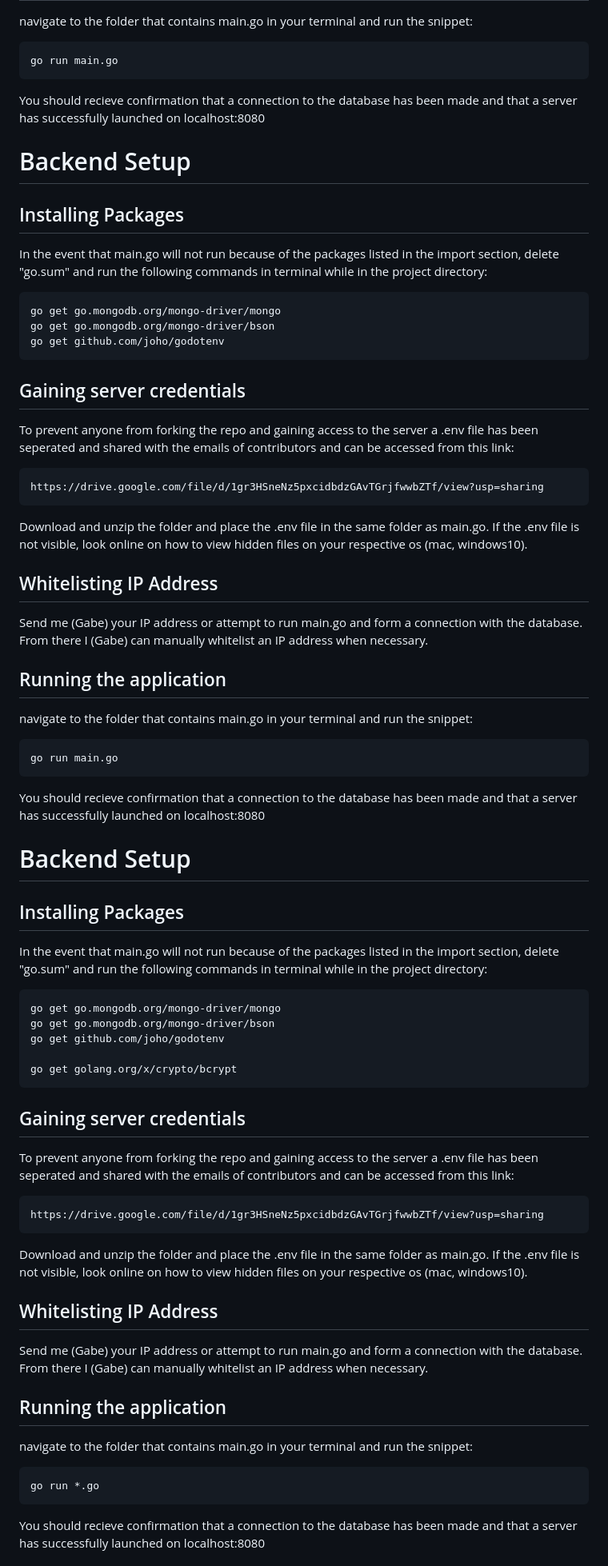
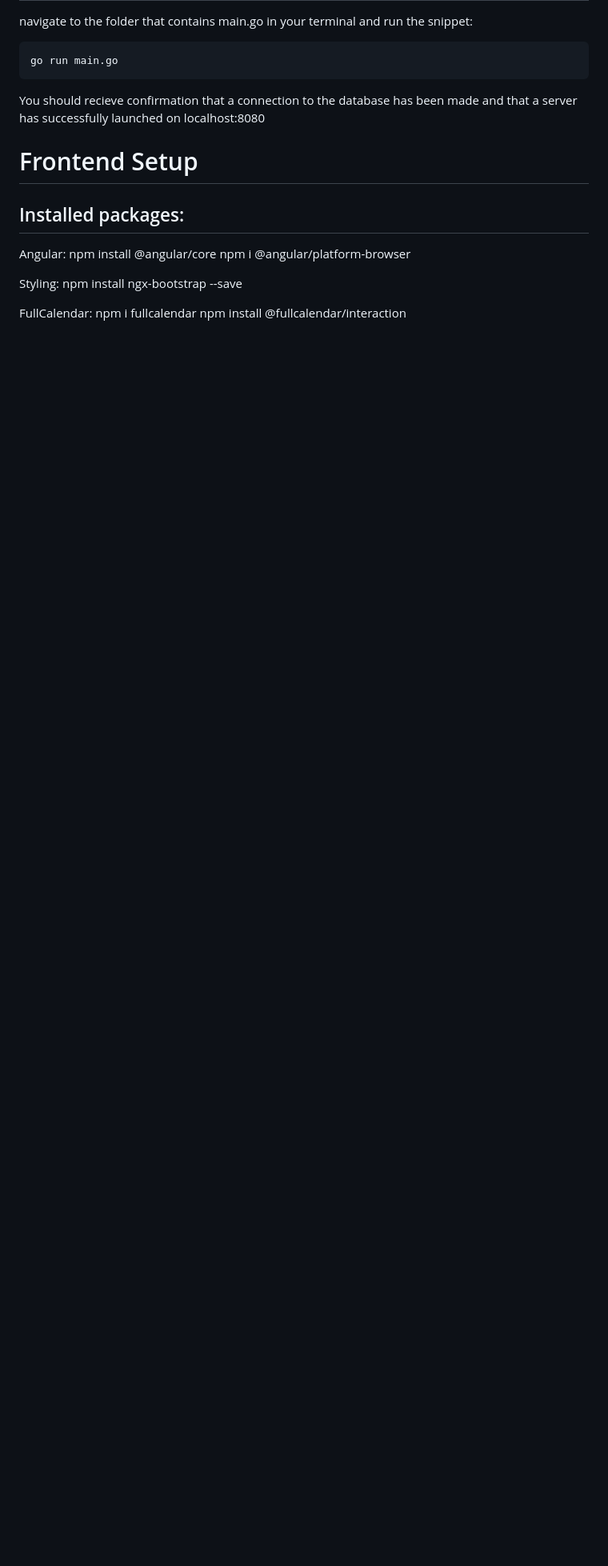
Before and after one commit to KateSchwitz/CEN3031, a Markdown page: README.md, the part around the change printed below. Shown: that part at 80% size. GitHub-like rendering; blank space fills up the shorter version.

````diff
--- a/README.md
+++ b/README.md
@@ -52,73 +52,16 @@ go run main.go
 ```
 You should recieve confirmation that a connection to the database has been made and that a server has successfully launched on localhost:8080
 
-# Backend Setup
-## Installing Packages
+# Frontend Setup
+## Installed packages:
+Angular:
+npm install @angular/core
+npm i @angular/platform-browser
 
-In the event that main.go will not run because of the packages listed in the import section, delete "go.sum" and run the following commands in terminal while in the project directory:
+Styling:
+npm install ngx-bootstrap --save
 
-```
-go get go.mongodb.org/mongo-driver/mongo
-go get go.mongodb.org/mongo-driver/bson
-go get github.com/joho/godotenv
-```
+FullCalendar:
+npm i fullcalendar
+npm install @fullcalendar/interaction
 
-## Gaining server credentials
-
-To prevent anyone from forking the repo and gaining access to the server a .env file has been seperated and shared with the emails of contributors and can be accessed from this link:
-
-```
-https://drive.google.com/file/d/1gr3HSneNz5pxcidbdzGAvTGrjfwwbZTf/view?usp=sharing
-```
-
-Download and unzip the folder and place the .env file in the same folder as main.go. If the .env file is not visible, look online on how to view hidden files on your respective os (mac, windows10).
-
-## Whitelisting IP Address
-
-Send me (Gabe) your IP address or attempt to run main.go and form a connection with the database. From there I (Gabe) can manually whitelist an IP address when necessary.
-
-## Running the application
-
-navigate to the folder that contains main.go in your terminal and run the snippet:
-
-```
-go run main.go
-```
-You should recieve confirmation that a connection to the database has been made and that a server has successfully launched on localhost:8080
-
-# Backend Setup
-## Installing Packages
-
-In the event that main.go will not run because of the packages listed in the import section, delete "go.sum" and run the following commands in terminal while in the project directory:
-
-```
-go get go.mongodb.org/mongo-driver/mongo
-go get go.mongodb.org/mongo-driver/bson
-go get github.com/joho/godotenv
-
-go get golang.org/x/crypto/bcrypt
-```
-
-## Gaining server credentials
-
-To prevent anyone from forking the repo and gaining access to the server a .env file has been seperated and shared with the emails of contributors and can be accessed from this link:
-
-```
-https://drive.google.com/file/d/1gr3HSneNz5pxcidbdzGAvTGrjfwwbZTf/view?usp=sharing
-```
-
-Download and unzip the folder and place the .env file in the same folder as main.go. If the .env file is not visible, look online on how to view hidden files on your respective os (mac, windows10).
-
-## Whitelisting IP Address
-
-Send me (Gabe) your IP address or attempt to run main.go and form a connection with the database. From there I (Gabe) can manually whitelist an IP address when necessary.
-
-## Running the application
-
-navigate to the folder that contains main.go in your terminal and run the snippet:
-
-```
-go run *.go
-```
-You should recieve confirmation that a connection to the database has been made and that a server has successfully launched on localhost:8080
-
````
Also changed, not shown: other parts of README.md (+2 -35 lines).
